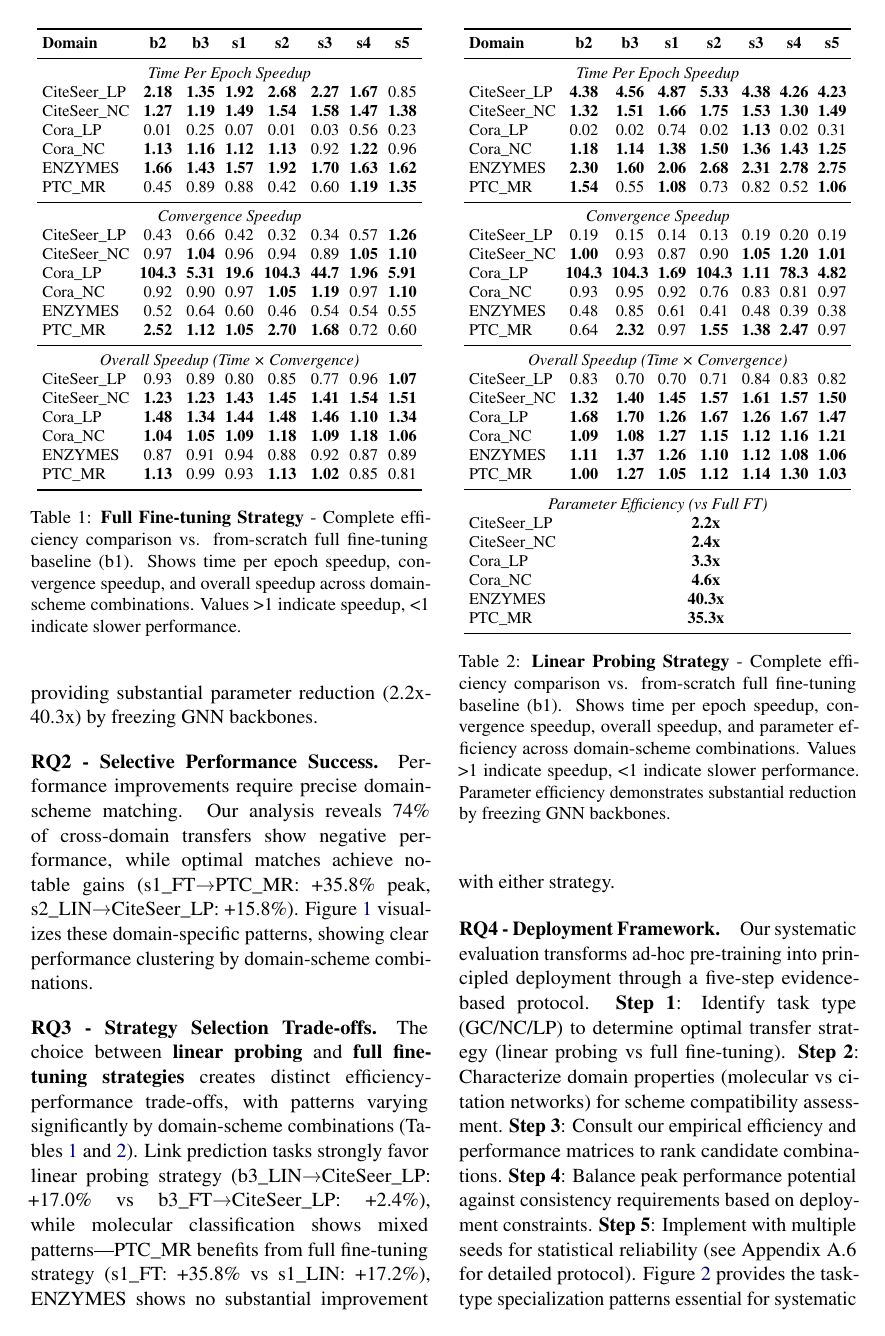
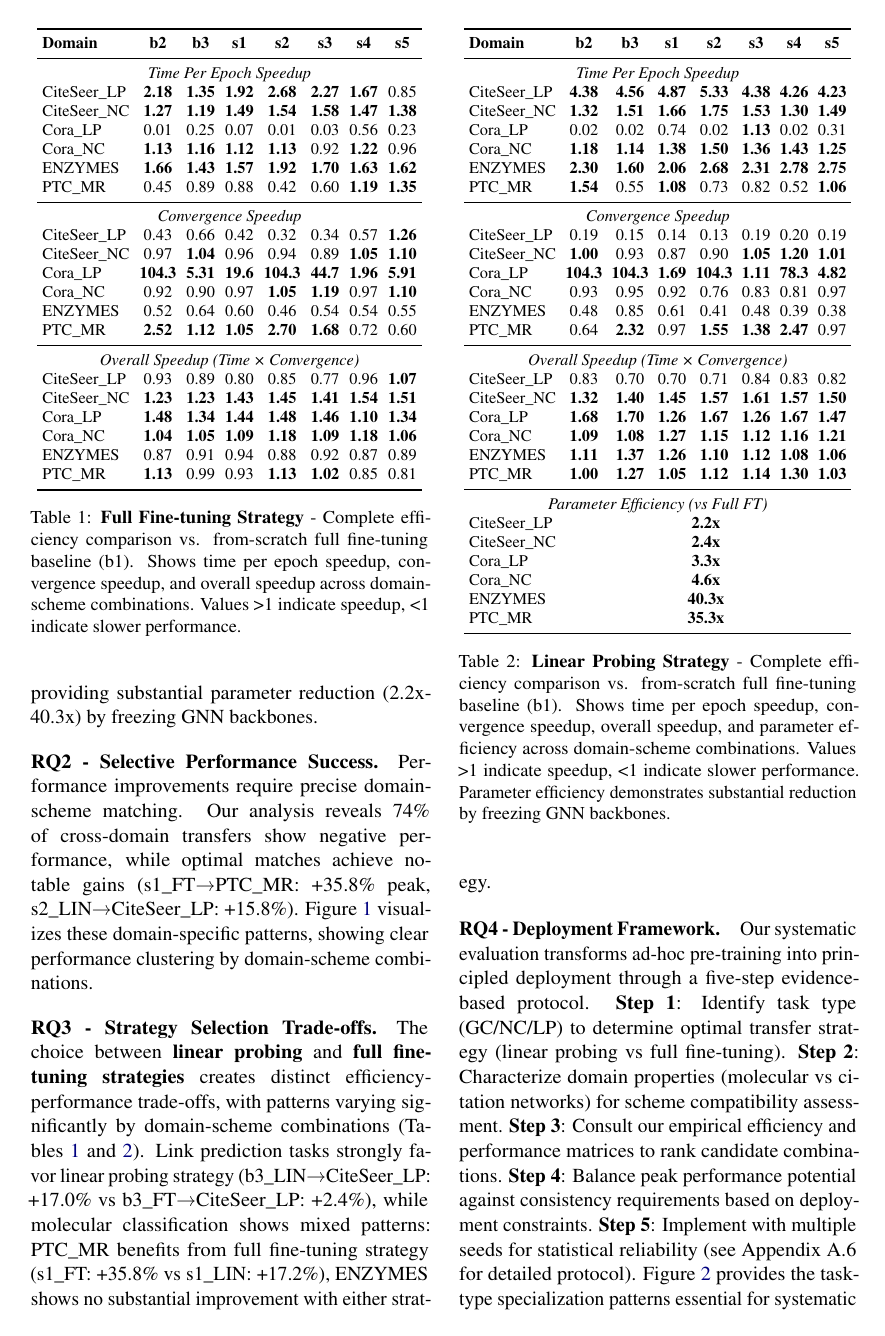
Before and after one commit to alonbebchuk/GNN-Pretraining, a LaTeX paper (paper/314023516_323855288_212052708.tex): page 3 of 10. The pictures show the PDF file paper/314023516_323855288_212052708.pdf that the author committed with the source.

Commit message:
final version

```diff
--- a/paper/314023516_323855288_212052708.tex
+++ b/paper/314023516_323855288_212052708.tex
@@ -180,19 +180,19 @@ PTC\_MR & \multicolumn{7}{c}{\textbf{35.3x}} \\
 
 \paragraph{RQ2 - Selective Performance Success.} Performance improvements require precise domain-scheme matching. Our analysis reveals 74\% of cross-domain transfers show negative performance, while optimal matches achieve notable gains (s1\_FT→PTC\_MR: +35.8\% peak, s2\_LIN→CiteSeer\_LP: +15.8\%). Figure~\ref{fig:domain-heatmap} visualizes these domain-specific patterns, showing clear performance clustering by domain-scheme combinations.
 
-\paragraph{RQ3 - Strategy Selection Trade-offs.} The choice between \textbf{linear probing} and \textbf{full fine-tuning strategies} creates distinct efficiency-performance trade-offs, with patterns varying significantly by domain-scheme combinations (Tables~\ref{tab:full-finetuning} and~\ref{tab:linear-probing}). Link prediction tasks strongly favor linear probing strategy (b3\_LIN→CiteSeer\_LP: +17.0\% vs b3\_FT→CiteSeer\_LP: +2.4\%), while molecular classification shows mixed patterns—PTC\_MR benefits from full fine-tuning strategy (s1\_FT: +35.8\% vs s1\_LIN: +17.2\%), ENZYMES shows no substantial improvement with either strategy.
+\paragraph{RQ3 - Strategy Selection Trade-offs.} The choice between \textbf{linear probing} and \textbf{full fine-tuning strategies} creates distinct efficiency-performance trade-offs, with patterns varying significantly by domain-scheme combinations (Tables~\ref{tab:full-finetuning} and~\ref{tab:linear-probing}). Link prediction tasks strongly favor linear probing strategy (b3\_LIN→CiteSeer\_LP: +17.0\% vs b3\_FT→CiteSeer\_LP: +2.4\%), while molecular classification shows mixed patterns: PTC\_MR benefits from full fine-tuning strategy (s1\_FT: +35.8\% vs s1\_LIN: +17.2\%), ENZYMES shows no substantial improvement with either strategy.
 
 \paragraph{RQ4 - Deployment Framework.} Our systematic evaluation transforms ad-hoc pre-training into principled deployment through a five-step evidence-based protocol. \textbf{Step 1}: Identify task type (GC/NC/LP) to determine optimal transfer strategy (linear probing vs full fine-tuning). \textbf{Step 2}: Characterize domain properties (molecular vs citation networks) for scheme compatibility assessment. \textbf{Step 3}: Consult our empirical efficiency and performance matrices to rank candidate combinations. \textbf{Step 4}: Balance peak performance potential against consistency requirements based on deployment constraints. \textbf{Step 5}: Implement with multiple seeds for statistical reliability (see Appendix A.6 for detailed protocol). Figure~\ref{fig:task-heatmap} provides the task-type specialization patterns essential for systematic selection.
 
 \paragraph{Systematic Failure Mode Analysis.} Our analysis reveals four predictable failure patterns that enable proactive avoidance strategies:
 
-\textbf{Dataset-Specific Brittleness:} Some datasets exhibit consistent negative transfer regardless of pre-training configuration, suggesting fundamental difficulties with transfer learning approaches. ENZYMES exemplifies this pattern, showing -5.0\% to -14.2\% degradation across all schemes—including b4 which pre-trains exclusively on ENZYMES itself—indicating intrinsic dataset characteristics that resist transfer learning benefits.
+\textbf{Dataset-Specific Brittleness:} Some datasets exhibit consistent negative transfer regardless of pre-training configuration, suggesting fundamental difficulties with transfer learning approaches. ENZYMES exemplifies this pattern, showing -5.0\% to -14.2\% degradation across all schemes, including b4 which pre-trains exclusively on ENZYMES itself, indicating intrinsic dataset characteristics that resist transfer learning benefits.
 
 \textbf{Task Complexity Gaps:} Mismatched complexity between pre-training tasks and downstream requirements creates dramatic performance variations. Multi-task scheme s1 demonstrates this dichotomy: achieving exceptional +35.8\% gains on PTC\_MR while failing at -6.1\% on Cora\_LP, where simpler schemes (b2: +4.3\%, b3: +3.1\%) succeed, suggesting the complex multi-task approach overwhelms simpler downstream requirements.
 
 \textbf{Optimization Interference:} Complex multi-task schemes can underperform simpler alternatives due to conflicting gradient updates. On PTC\_MR, simple scheme b2 (+11.3\%) outperforms complex scheme s2 (+3.8\%), revealing optimization interference despite PCGrad mitigation (see Appendix A.3).
 
-\textbf{Strategy Misalignment:} Wrong transfer strategy selection dramatically reduces effectiveness. CiteSeer\_LP illustrates this clearly: b3\_LIN achieves +17.0\% while b3\_FT manages only +2.4\%—an 85\% reduction in gains purely from strategy misalignment.
+\textbf{Strategy Misalignment:} Wrong transfer strategy selection dramatically reduces effectiveness. CiteSeer\_LP illustrates this clearly: b3\_LIN achieves +17.0\% while b3\_FT manages only +2.4\% - an 85\% reduction in gains purely from strategy misalignment.
 
 
 
@@ -244,7 +244,7 @@ s5 & -25.9 & -5.6 & -6.8 & -4.6 & -2.7 & \textbf{+1.2} \\
 \label{tab:linear-probe-performance}
 \end{table}
 
-\paragraph{Strategy-Specific Performance Analysis.} Our systematic evaluation across all downstream tasks reveals fundamental differences between transfer strategies (Tables~\ref{tab:full-finetune-performance} and~\ref{tab:linear-probe-performance}). \textbf{Full Fine-tuning Patterns:} Shows selective effectiveness with PTC\_MR achieving strong gains (s1: +35.8\%, s3: +9.4\%, s5: +7.5\%) while most other domains exhibit negative transfer, particularly Node Classification tasks (-0.6\% to -15.8\%). CiteSeer\_LP shows mixed results with only s2 achieving positive transfer (+2.4\%). \textbf{Linear Probing Excellence:} Demonstrates superior performance on Link Prediction tasks, with both Cora\_LP (b2: +4.3\%, b3: +3.1\%, s3: +4.3\%) and CiteSeer\_LP (b2: +8.4\%, b3: +17.0\%, s1: +10.2\%, s2: +15.8\%, s3: +6.6\%, s4: +2.1\%, s5: +1.2\%) showing consistent positive transfer. However, shows degradation on Graph Classification tasks, with only PTC\_MR maintaining some positive results (b2: +1.7\%, s1: +17.2\%). \textbf{Critical Finding:} Strategy selection is task-type dependent—Link Prediction strongly favors Linear Probing with consistent positive transfer, while Graph Classification requires Full Fine-tuning for optimal results.
+\paragraph{Strategy-Specific Performance Analysis.} Our systematic evaluation across all downstream tasks reveals fundamental differences between transfer strategies (Tables~\ref{tab:full-finetune-performance} and~\ref{tab:linear-probe-performance}). \textbf{Full Fine-tuning Patterns:} Shows selective effectiveness with PTC\_MR achieving strong gains (s1: +35.8\%, s3: +9.4\%, s5: +7.5\%) while most other domains exhibit negative transfer, particularly Node Classification tasks (-0.6\% to -15.8\%). CiteSeer\_LP shows mixed results with only s2 achieving positive transfer (+2.4\%). \textbf{Linear Probing Excellence:} Demonstrates superior performance on Link Prediction tasks, with both Cora\_LP (b2: +4.3\%, b3: +3.1\%, s3: +4.3\%) and CiteSeer\_LP (b2: +8.4\%, b3: +17.0\%, s1: +10.2\%, s2: +15.8\%, s3: +6.6\%, s4: +2.1\%, s5: +1.2\%) showing consistent positive transfer. However, shows degradation on Graph Classification tasks, with only PTC\_MR maintaining some positive results (b2: +1.7\%, s1: +17.2\%). \textbf{Critical Finding:} Strategy selection is task-type dependent: Link Prediction strongly favors Linear Probing with consistent positive transfer, while Graph Classification requires Full Fine-tuning for optimal results.
 
 
 \paragraph{Strategy trade-offs.} \textbf{Linear probing} enables substantial parameter reduction but faces computational bottlenecks, revealing that parameter efficiency doesn't guarantee proportional time savings. \textbf{Full fine-tuning} proves effective for molecular domains but creates misalignment in link prediction tasks.
@@ -263,14 +263,14 @@ We transform GNN pre-training from trial-and-error to evidence-based deployment
 % -------------------------
 \bibliography{gnn_pretrain}
 
-\begin{figure*}[!h]
+\begin{figure*}[!ht]
 \centering
 \includegraphics[width=0.9\textwidth]{domain_performance_heatmap.png}
 \caption{Performance improvement heatmap by domain and pre-training scheme-strategy combinations. Red indicates positive improvements, blue indicates negative transfer. The selective nature of positive transfer is clearly visible, with molecular domains showing strong affinity for specific schemes (s1\_FT for PTC\_MR), while citation domains favor different combinations (b3\_LIN for link prediction tasks).}
 \label{fig:domain-heatmap}
 \end{figure*}
 
-\begin{figure*}[!h]
+\begin{figure*}[!ht]
 \centering
 \includegraphics[width=0.9\textwidth]{task_type_performance_heatmap.png}
 \caption{Performance improvement patterns by task type reveal systematic optimization guidelines. Graph Classification (GC) shows high variability with notable peaks (s1\_FT), Node Classification (NC) exhibits consistent modest negative transfers, while Link Prediction (LP) demonstrates reliable positive improvements with linear probing strategies (b3\_LinearProbe). These patterns enable task-type-first deployment protocols.}
```
Also changed, not shown: paper/314023516_323855288_212052708.bbl, paper/314023516_323855288_212052708.pdf, paper/314023516_323855288_212052708.tex (4 more changed lines), 3 other files.
